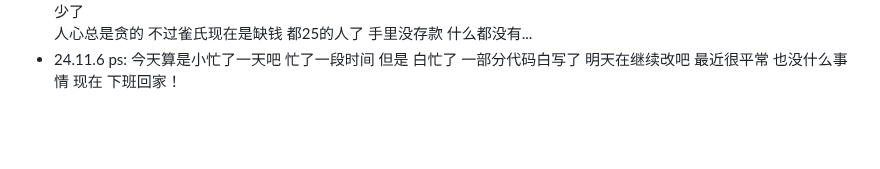
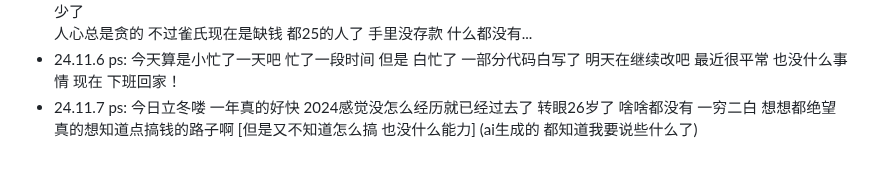
Before and after one commit to plutodemon/learn-tree, a Markdown page: daily/daily.md, the part around the change. Drawn GitHub-style; blank space fills up the shorter version.

```diff
--- a/daily/daily.md
+++ b/daily/daily.md
@@ -128,3 +128,6 @@
   人心总是贪的 不过雀氏现在是缺钱 都25的人了 手里没存款 什么都没有...
 - 24.11.6
   ps: 今天算是小忙了一天吧 忙了一段时间 但是 白忙了 一部分代码白写了 明天在继续改吧 最近很平常 也没什么事情 现在 下班回家！
+- 24.11.7
+  ps: 今日立冬喽 一年真的好快 2024感觉没怎么经历就已经过去了 转眼26岁了 啥啥都没有 一穷二白 想想都绝望
+  真的想知道点搞钱的路子啊 [但是又不知道怎么搞 也没什么能力] (ai生成的 都知道我要说些什么了)
```
